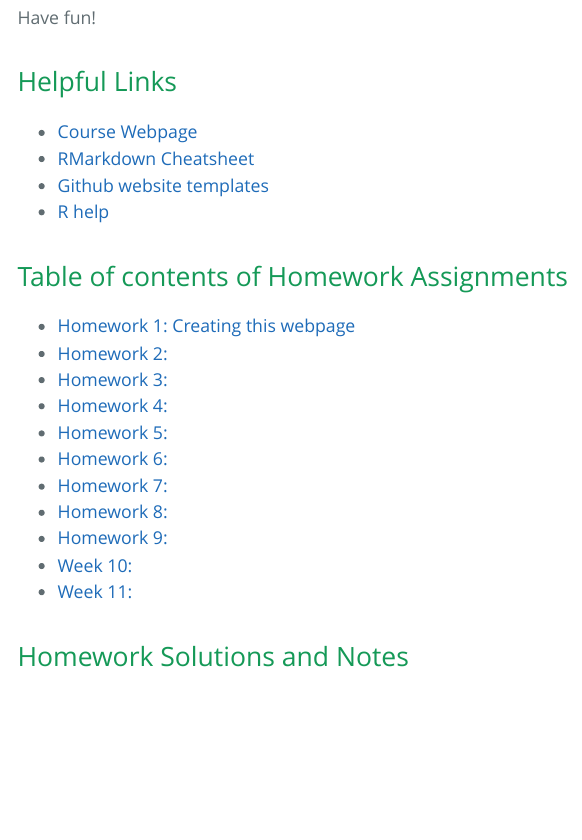
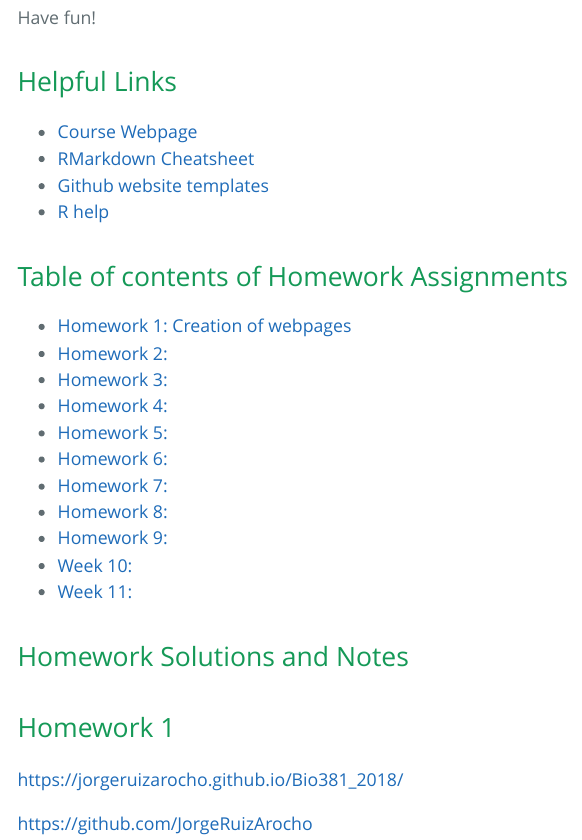
Before and after one commit to JorgeRuizArocho/Bio381_2018, an R Markdown document (index.Rmd): the page in a window 1100 px wide, from 1050 px down. The pictures show the output file index.html that the author committed with the source, opened offline.

Commit message:
Homework 1

```diff
--- a/index.Rmd
+++ b/index.Rmd
@@ -31,7 +31,7 @@ Have fun!
 * [R help](http://stackoverflow.com/questions/tagged/r)
 
 ## Table of contents of Homework Assignments
-* [Homework 1: Creating this webpage ](#id-section1)
+* [Homework 1: Creation of webpages ](#id-section1)
 * [Homework 2: ](#id-section2)
 * [Homework 3: ](#id-section3)
 * [Homework 4: ](#id-section4)
@@ -45,3 +45,8 @@ Have fun!
 
 
 ## Homework Solutions and Notes
+
+## Homework 1
+https://jorgeruizarocho.github.io/Bio381_2018/
+
+https://github.com/JorgeRuizArocho
```
Also changed, not shown: index.html.
